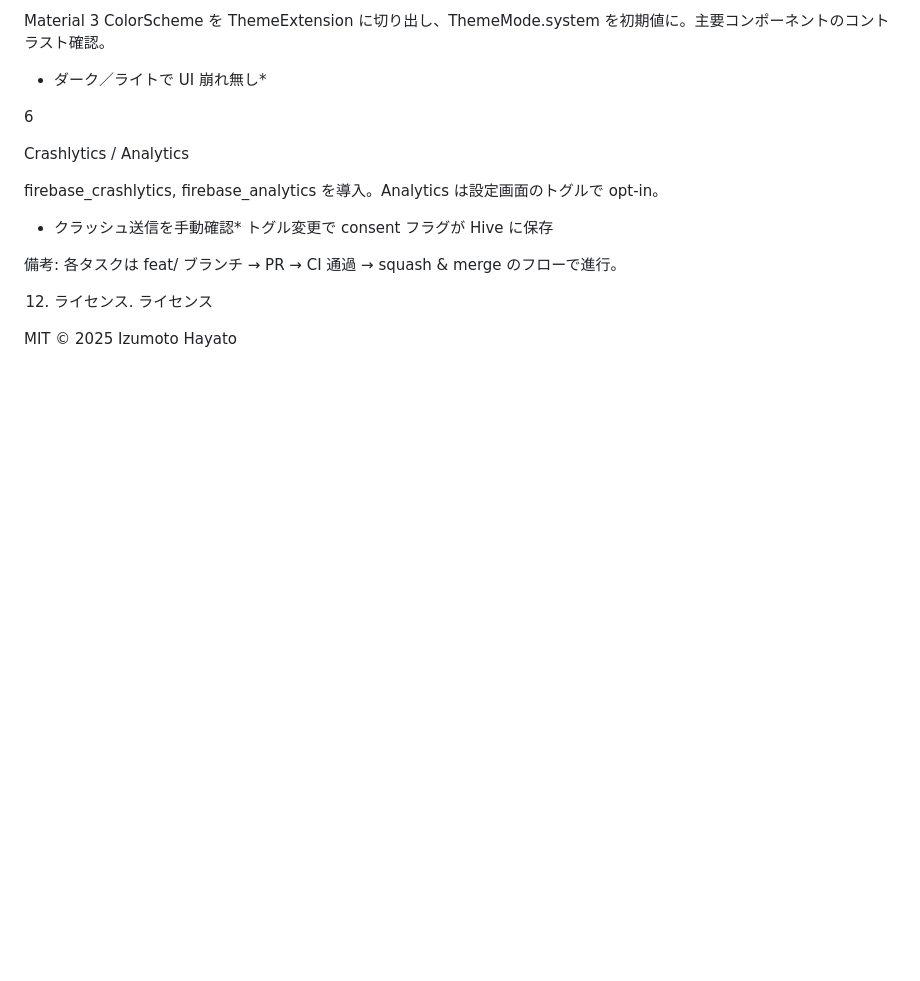
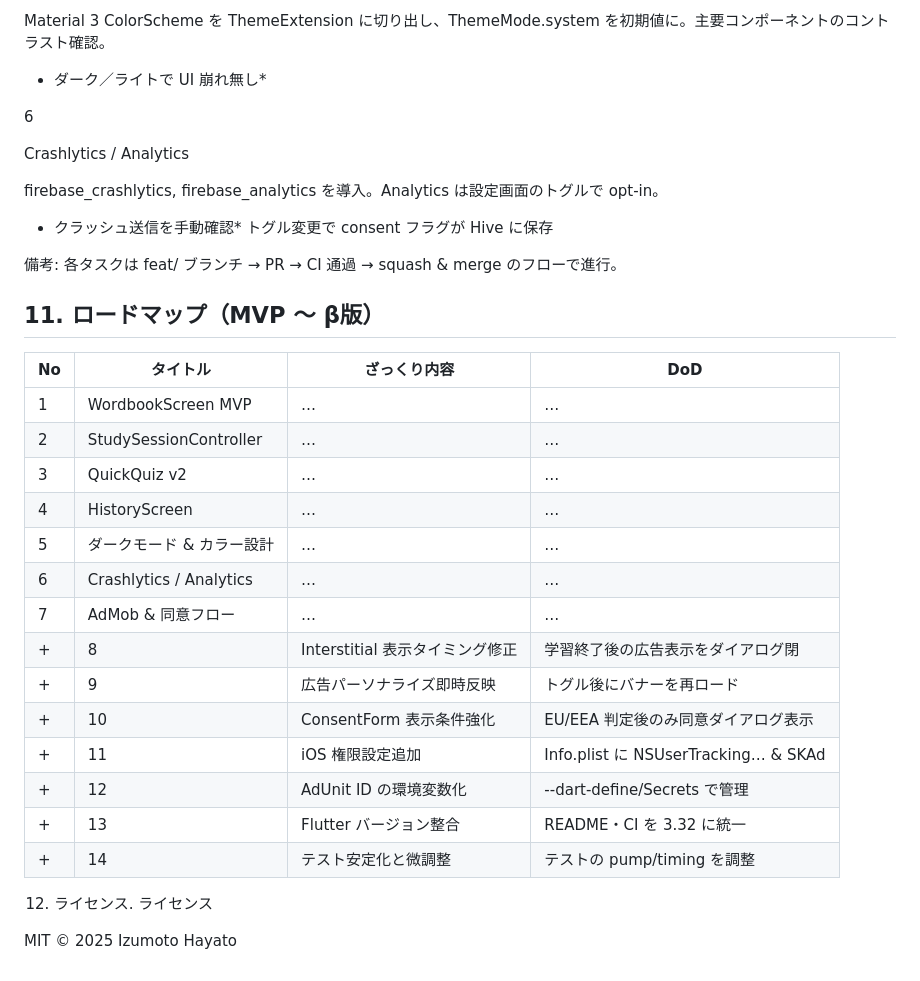
Before and after one commit to izknhyt/tango, a Markdown page: README.md, the part around the change. Drawn GitHub-style; blank space fills up the shorter version.

```diff
--- a/README.md
+++ b/README.md
@@ -250,6 +250,28 @@ firebase_crashlytics, firebase_analytics を導入。Analytics は設定画面
 
 備考: 各タスクは feat/<task-name> ブランチ → PR → CI 通過 → squash & merge のフローで進行。
 
+ ## 11. ロードマップ（MVP 〜 β版）
+ | No | タイトル                            | ざっくり内容                           | DoD                                |
+ |----|------------------------------------|----------------------------------------|------------------------------------|
+ | 1  | WordbookScreen MVP                 | …                                      | …                                  |
+ | 2  | StudySessionController             | …                                      | …                                  |
+ | 3  | QuickQuiz v2                       | …                                      | …                                  |
+ | 4  | HistoryScreen                      | …                                      | …                                  |
+ | 5  | ダークモード & カラー設計         | …                                      | …                                  |
+ | 6  | Crashlytics / Analytics            | …                                      | …                                  |
+ | 7  | AdMob & 同意フロー                 | …                                      | …                                  |
++| 8  | Interstitial 表示タイミング修正     | 学習終了後の広告表示をダイアログ閉   | 該当ロジックを修正し UX を確認     |
++| 9  | 広告パーソナライズ即時反映         | トグル後にバナーを再ロード           | プロバイダで再取得できる            |
++| 10 | ConsentForm 表示条件強化           | EU/EEA 判定後のみ同意ダイアログ表示   | isConsentFormAvailable チェック    |
++| 11 | iOS 権限設定追加                   | Info.plist に NSUserTracking… & SKAd  | iOS ビルド警告なし                   |
++| 12 | AdUnit ID の環境変数化             | --dart-define/Secrets で管理         | Secrets 経由でビルド動作OK          |
++| 13 | Flutter バージョン整合             | README・CI を 3.32 に統一            | CI ログに Flutter 3.32.0 が出力     |
++| 14 | テスト安定化と微調整               | テストの pump/timing を調整          | 全テスト安定パス                    |
+
+
+
+
+
 12. ライセンス. ライセンス
 
 MIT © 2025 Izumoto Hayato
```
